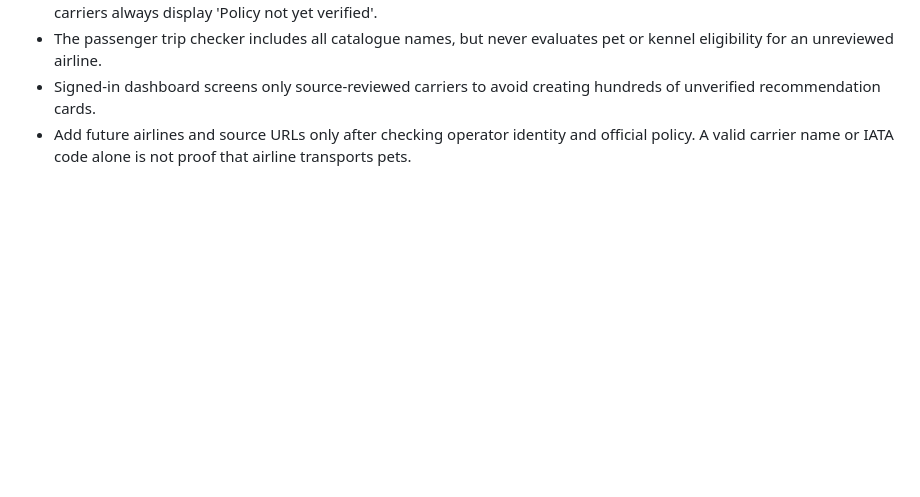
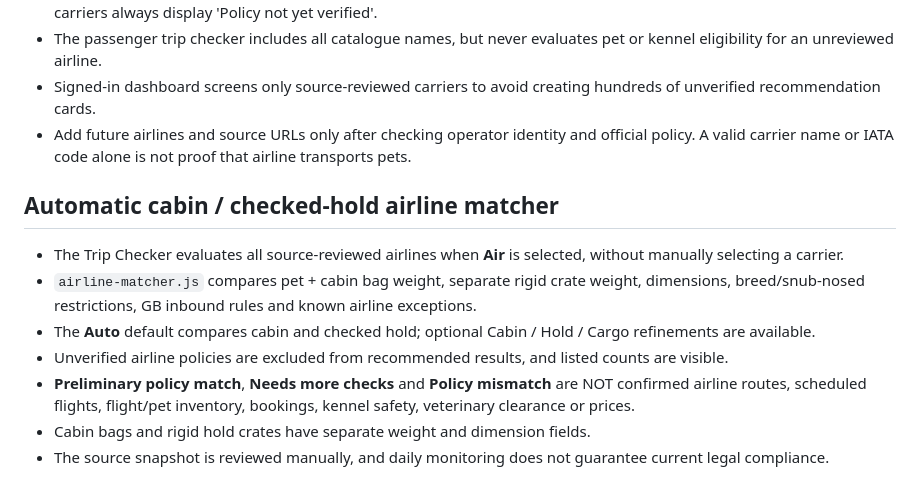
Before and after one commit to nasrinvtnkh-boop/pawvago-website, a Markdown page: POLICY-MAINTENANCE.md, the part around the change. Rendered like a GitHub page; blank space fills up the shorter version.

Commit message:
Document automated airline eligibility screening and its limitations

```diff
--- a/POLICY-MAINTENANCE.md
+++ b/POLICY-MAINTENANCE.md
@@ -27,3 +27,12 @@ Future production integrations: licensed rules data/API, review audit trail per
 - The passenger trip checker includes all catalogue names, but never evaluates pet or kennel eligibility for an unreviewed airline.
 - Signed-in dashboard screens only source-reviewed carriers to avoid creating hundreds of unverified recommendation cards.
 - Add future airlines and source URLs only after checking operator identity and official policy. A valid carrier name or IATA code alone is not proof that airline transports pets.
+
+## Automatic cabin / checked-hold airline matcher
+- The Trip Checker evaluates all source-reviewed airlines when **Air** is selected, without manually selecting a carrier.
+- `airline-matcher.js` compares pet + cabin bag weight, separate rigid crate weight, dimensions, breed/snub-nosed restrictions, GB inbound rules and known airline exceptions.
+- The **Auto** default compares cabin and checked hold; optional Cabin / Hold / Cargo refinements are available.
+- Unverified airline policies are excluded from recommended results, and listed counts are visible.
+- **Preliminary policy match**, **Needs more checks** and **Policy mismatch** are NOT confirmed airline routes, scheduled flights, flight/pet inventory, bookings, kennel safety, veterinary clearance or prices.
+- Cabin bags and rigid hold crates have separate weight and dimension fields.
+- The source snapshot is reviewed manually, and daily monitoring does not guarantee current legal compliance.
```
